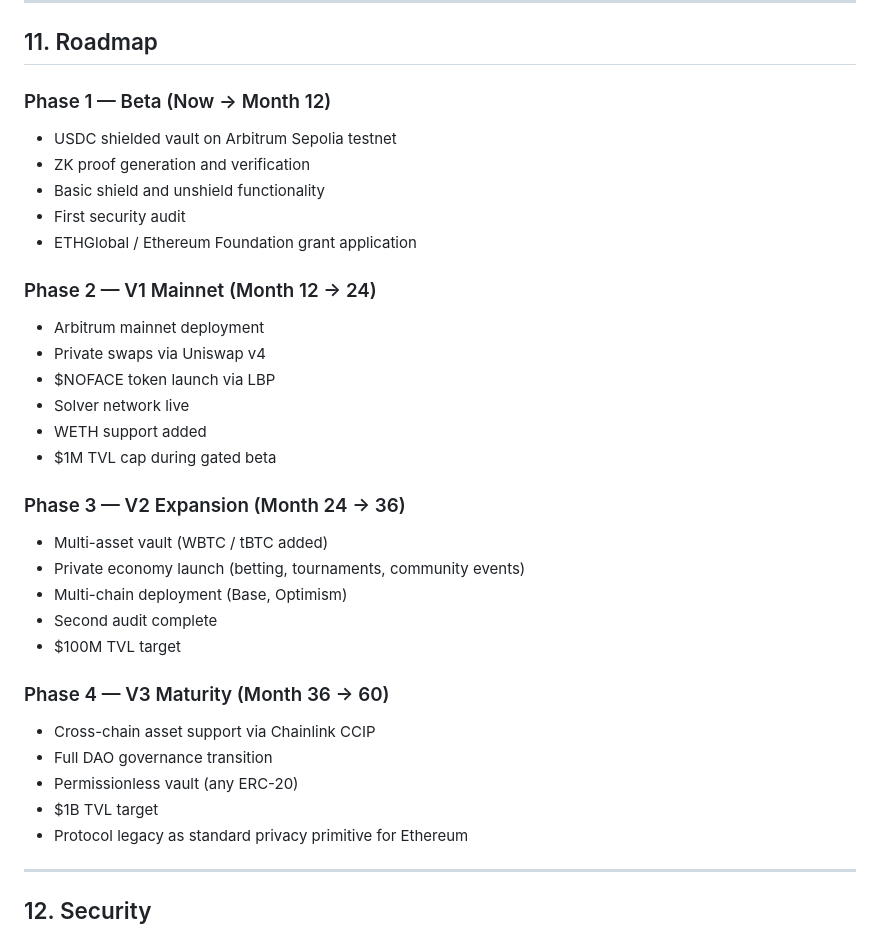
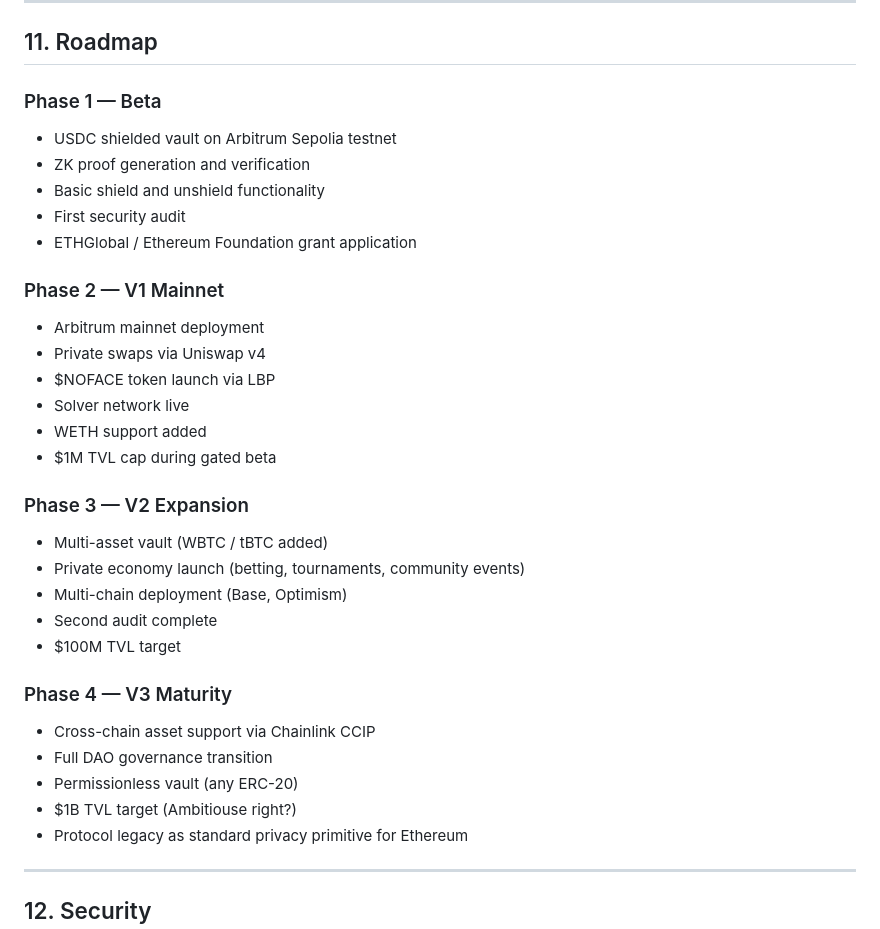
Before and after one commit to WARE-dev750/DeFi-core, a Markdown page: README.md, the part around the change. Rendered like a GitHub page.

```diff
--- a/README.md
+++ b/README.md
@@ -189,14 +189,14 @@ Every dependency is forked from battle-tested, multiply-audited production code.
 
 ## 11. Roadmap
 
-### Phase 1 — Beta (Now → Month 12)
+### Phase 1 — Beta
 - USDC shielded vault on Arbitrum Sepolia testnet
 - ZK proof generation and verification
 - Basic shield and unshield functionality
 - First security audit
 - ETHGlobal / Ethereum Foundation grant application
 
-### Phase 2 — V1 Mainnet (Month 12 → 24)
+### Phase 2 — V1 Mainnet
 - Arbitrum mainnet deployment
 - Private swaps via Uniswap v4
 - $NOFACE token launch via LBP
@@ -204,18 +204,18 @@ Every dependency is forked from battle-tested, multiply-audited production code.
 - WETH support added
 - $1M TVL cap during gated beta
 
-### Phase 3 — V2 Expansion (Month 24 → 36)
+### Phase 3 — V2 Expansion
 - Multi-asset vault (WBTC / tBTC added)
 - Private economy launch (betting, tournaments, community events)
 - Multi-chain deployment (Base, Optimism)
 - Second audit complete
 - $100M TVL target
 
-### Phase 4 — V3 Maturity (Month 36 → 60)
+### Phase 4 — V3 Maturity
 - Cross-chain asset support via Chainlink CCIP
 - Full DAO governance transition
 - Permissionless vault (any ERC-20)
-- $1B TVL target
+- $1B TVL target (Ambitiouse right?)
 - Protocol legacy as standard privacy primitive for Ethereum
 
 ---
```
